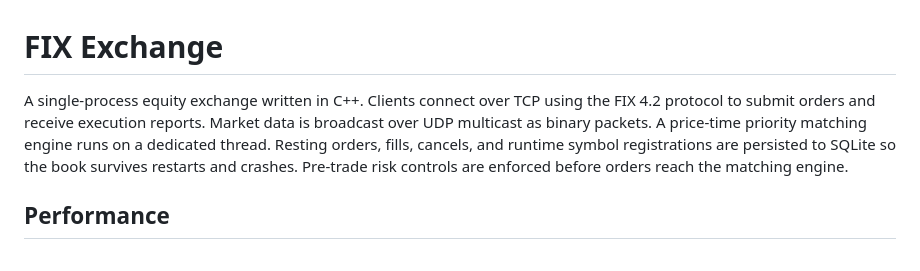
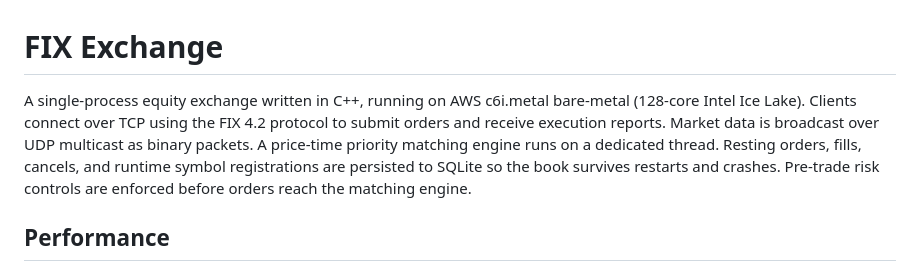
Before and after one commit to koralkulacoglu/fix-exchange, a Markdown page: README.md, the part around the change. Drawn GitHub-style.

Commit message:
docs: mention c6i.metal hardware in README intro
Closes #53

```diff
--- a/README.md
+++ b/README.md
@@ -1,6 +1,6 @@
 # FIX Exchange
 
-A single-process equity exchange written in C++. Clients connect over TCP using the FIX 4.2 protocol to submit orders and receive execution reports. Market data is broadcast over UDP multicast as binary packets. A price-time priority matching engine runs on a dedicated thread. Resting orders, fills, cancels, and runtime symbol registrations are persisted to SQLite so the book survives restarts and crashes. Pre-trade risk controls are enforced before orders reach the matching engine.
+A single-process equity exchange written in C++, running on AWS c6i.metal bare-metal (128-core Intel Ice Lake). Clients connect over TCP using the FIX 4.2 protocol to submit orders and receive execution reports. Market data is broadcast over UDP multicast as binary packets. A price-time priority matching engine runs on a dedicated thread. Resting orders, fills, cancels, and runtime symbol registrations are persisted to SQLite so the book survives restarts and crashes. Pre-trade risk controls are enforced before orders reach the matching engine.
 
 ## Performance
 
```
